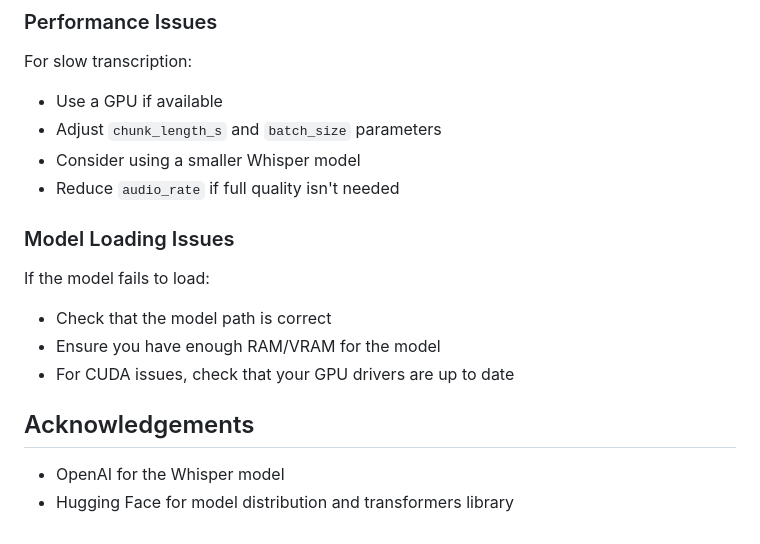
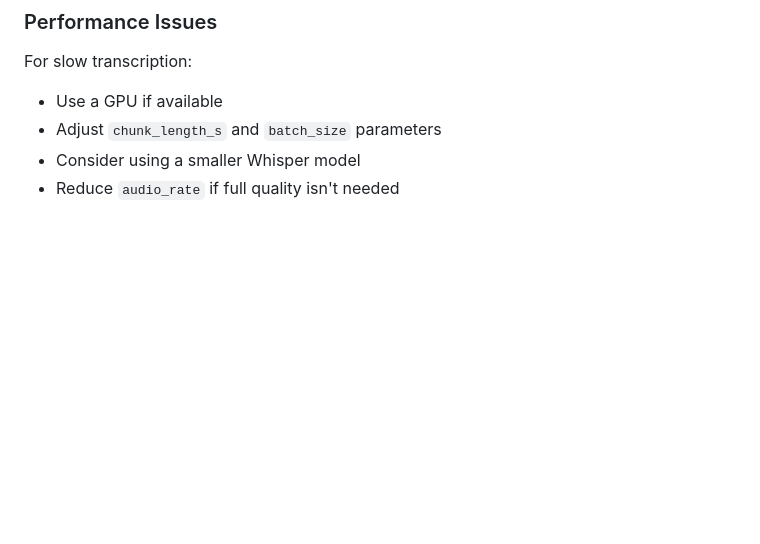
Before and after one commit to s0rd3s/whisper-api-server, a Markdown page: README.md, the part around the change. Rendered like a GitHub page; blank space fills up the shorter version.

```diff
--- a/README.md
+++ b/README.md
@@ -277,15 +277,3 @@ For slow transcription:
 - Adjust `chunk_length_s` and `batch_size` parameters
 - Consider using a smaller Whisper model
 - Reduce `audio_rate` if full quality isn't needed
-
-### Model Loading Issues
-
-If the model fails to load:
-- Check that the model path is correct
-- Ensure you have enough RAM/VRAM for the model
-- For CUDA issues, check that your GPU drivers are up to date
-
-## Acknowledgements
-
-- OpenAI for the Whisper model
-- Hugging Face for model distribution and transformers library
```
